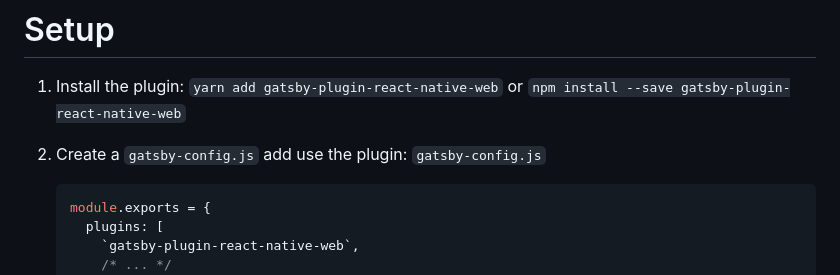
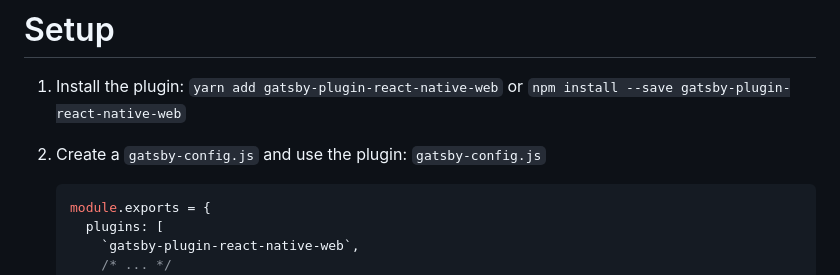
Before and after one commit to BeachBallad/BeachBallad, a Markdown page: README.md, the part around the change. Drawn GitHub-style.

````diff
--- a/README.md
+++ b/README.md
@@ -8,7 +8,7 @@ Share components between your React Native mobile app and your Gatsby static web
 # Setup
 
 1. Install the plugin: `yarn add gatsby-plugin-react-native-web` or `npm install --save gatsby-plugin-react-native-web`
-2. Create a `gatsby-config.js` add use the plugin:
+2. Create a `gatsby-config.js` and use the plugin:
    `gatsby-config.js`
 
    ```js
````
